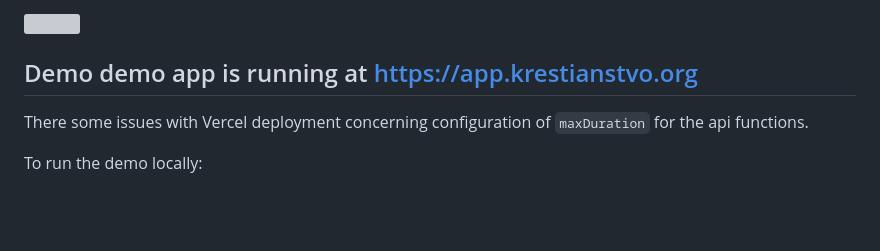
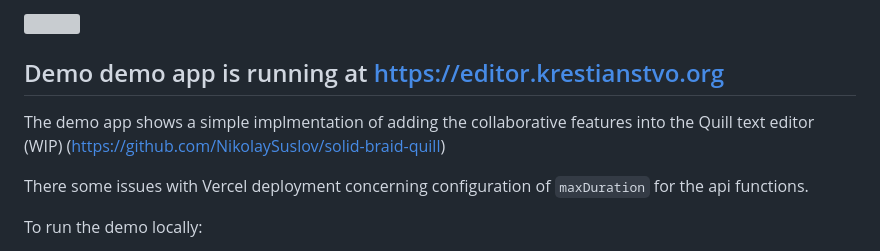
Before and after one commit to NikolaySuslov/solid-braid, a Markdown page: README.md, the part around the change. Drawn GitHub-style; blank space fills up the shorter version; grey boxes are pictures that could not be loaded.

Commit message:
update demo app link

````diff
--- a/README.md
+++ b/README.md
@@ -8,7 +8,8 @@ During [SolidHack 2024](https://hack.solidjs.com/) competition I have got runnin
 
 ![](/public/demo.gif)
 
-## Demo demo app is running at https://app.krestianstvo.org
+## Demo demo app is running at https://editor.krestianstvo.org
+The demo app shows a simple implmentation of adding the collaborative features into the Quill text editor (WIP) (https://github.com/NikolaySuslov/solid-braid-quill)
 
 There some issues with Vercel deployment concerning configuration of ```maxDuration``` for the api functions.
 
````
